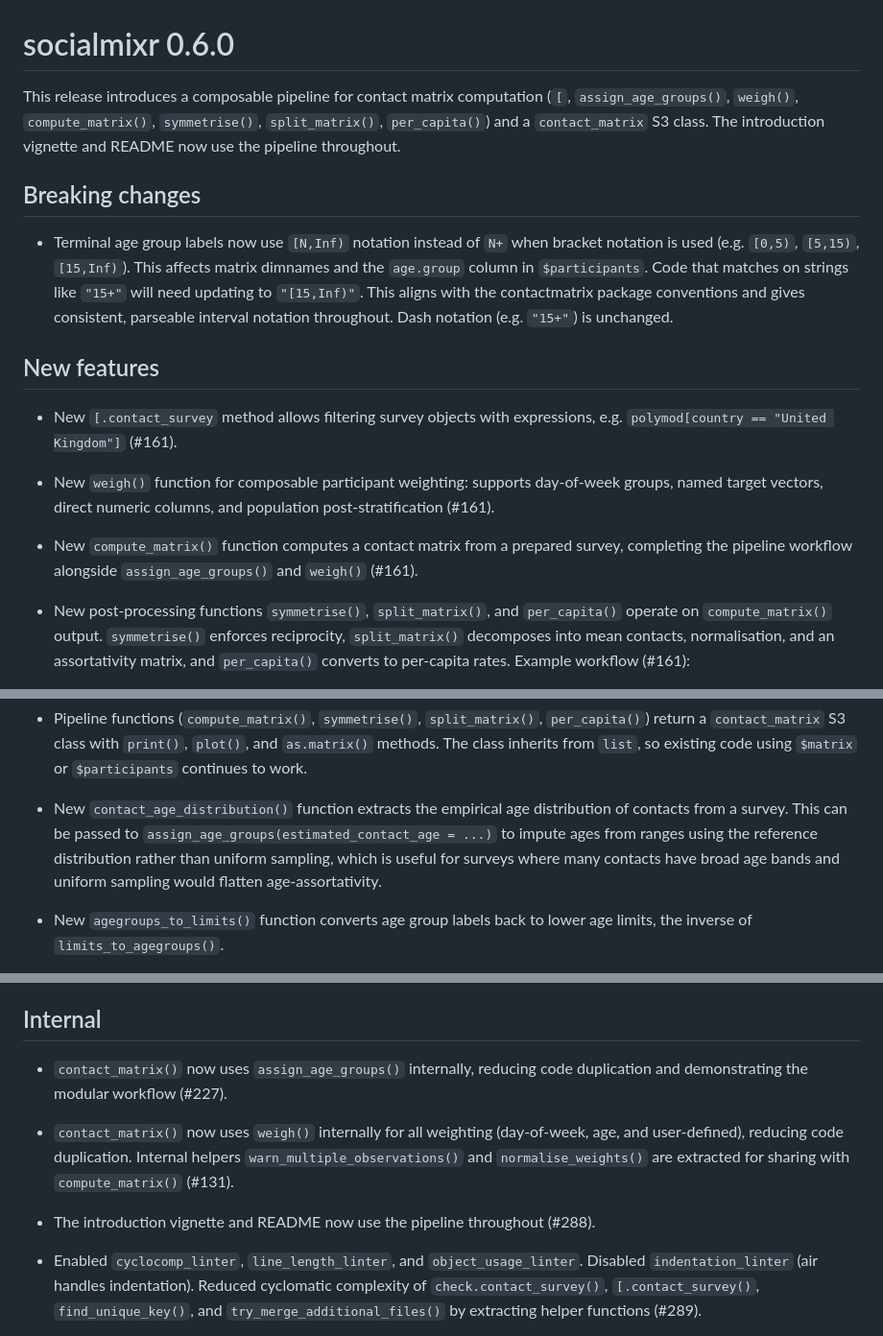
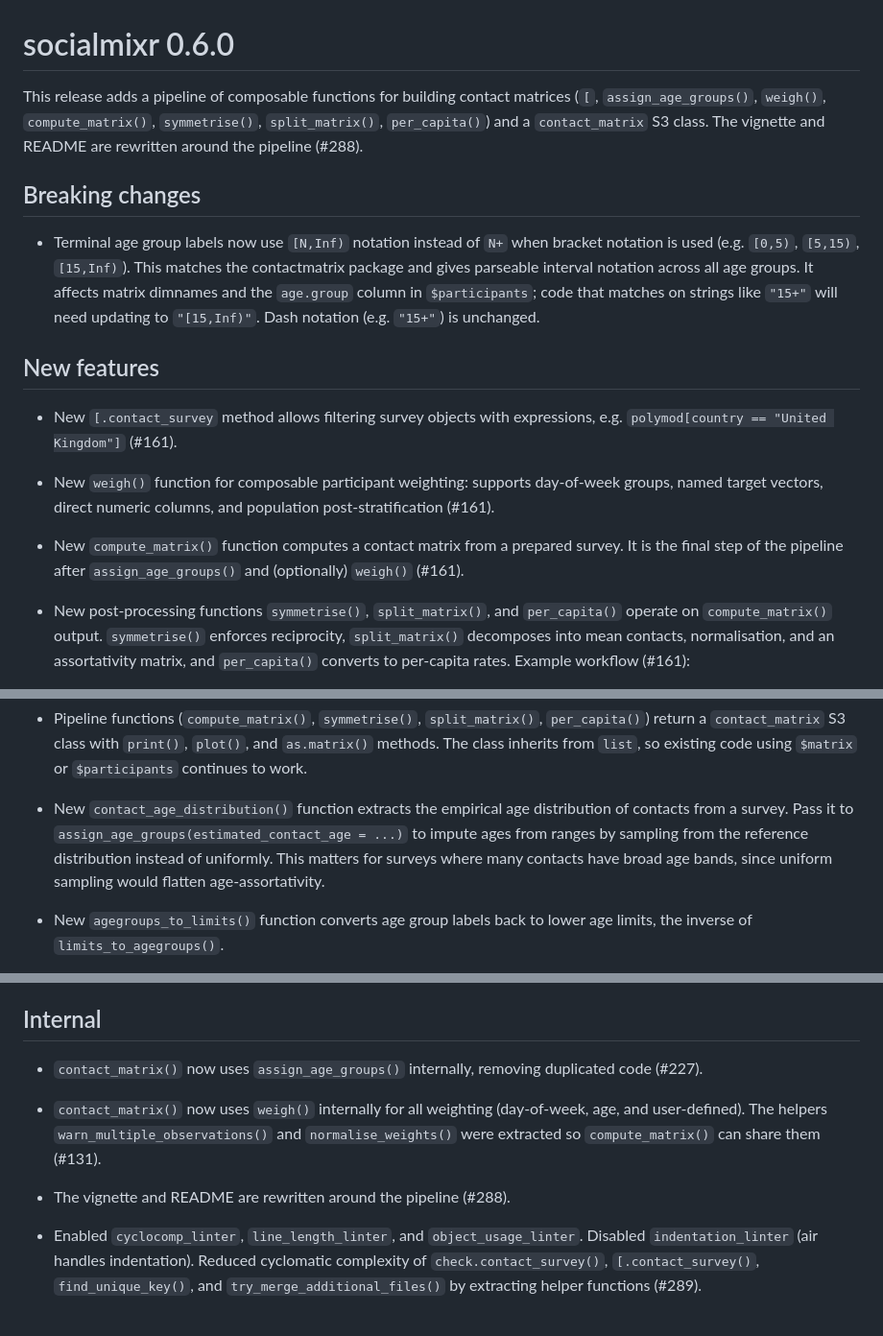
Before and after one commit to epiforecasts/socialmixr, a Markdown page: NEWS.md, 3 parts joined by grey strips. Shown at 96% size. Rendered like a GitHub page.

Commit message:
humanize NEWS prose
Co-authored-by: sbfnk <sebastian.funk@lshtm.ac.uk>

```diff
--- a/NEWS.md
+++ b/NEWS.md
@@ -1,19 +1,18 @@
 # socialmixr 0.6.0
 
-This release introduces a composable pipeline for contact matrix computation
-(`[`, `assign_age_groups()`, `weigh()`, `compute_matrix()`, `symmetrise()`,
-`split_matrix()`, `per_capita()`) and a `contact_matrix` S3 class. The
-introduction vignette and README now use the pipeline throughout.
+This release adds a pipeline of composable functions for building contact
+matrices (`[`, `assign_age_groups()`, `weigh()`, `compute_matrix()`,
+`symmetrise()`, `split_matrix()`, `per_capita()`) and a `contact_matrix` S3
+class. The vignette and README are rewritten around the pipeline (#288).
 
 ## Breaking changes
 
 * Terminal age group labels now use `[N,Inf)` notation instead of `N+` when
-  bracket notation is used (e.g. `[0,5)`, `[5,15)`, `[15,Inf)`). This affects
-  matrix dimnames and the `age.group` column in `$participants`. Code that
-  matches on strings like `"15+"` will need updating to `"[15,Inf)"`. This
-  aligns with the contactmatrix package conventions and gives consistent,
-  parseable interval notation throughout. Dash notation (e.g. `"15+"`) is
-  unchanged.
+  bracket notation is used (e.g. `[0,5)`, `[5,15)`, `[15,Inf)`). This matches
+  the contactmatrix package and gives parseable interval notation across all
+  age groups. It affects matrix dimnames and the `age.group` column in
+  `$participants`; code that matches on strings like `"15+"` will need
+  updating to `"[15,Inf)"`. Dash notation (e.g. `"15+"`) is unchanged.
 
 ## New features
 
@@ -25,8 +24,8 @@ introduction vignette and README now use the pipeline throughout.
   population post-stratification (#161).
 
 * New `compute_matrix()` function computes a contact matrix from a prepared
-  survey, completing the pipeline workflow alongside `assign_age_groups()`
-  and `weigh()` (#161).
+  survey. It is the final step of the pipeline after `assign_age_groups()`
+  and (optionally) `weigh()` (#161).
 
 * New post-processing functions `symmetrise()`, `split_matrix()`, and
   `per_capita()` operate on `compute_matrix()` output. `symmetrise()` enforces
@@ -51,11 +50,11 @@ introduction vignette and README now use the pipeline throughout.
   using `$matrix` or `$participants` continues to work.
 
 * New `contact_age_distribution()` function extracts the empirical age
-  distribution of contacts from a survey. This can be passed to
-  `assign_age_groups(estimated_contact_age = ...)` to impute ages from ranges
-  using the reference distribution rather than uniform sampling, which is
-  useful for surveys where many contacts have broad age bands and uniform
-  sampling would flatten age-assortativity.
+  distribution of contacts from a survey. Pass it to
+  `assign_age_groups(estimated_contact_age = ...)` to impute ages from
+  ranges by sampling from the reference distribution instead of uniformly.
+  This matters for surveys where many contacts have broad age bands, since
+  uniform sampling would flatten age-assortativity.
 
 * New `agegroups_to_limits()` function converts age group labels back to lower
   age limits, the inverse of `limits_to_agegroups()`.
@@ -88,16 +87,15 @@ introduction vignette and README now use the pipeline throughout.
 
 ## Internal
 
-* `contact_matrix()` now uses `assign_age_groups()` internally, reducing code
-  duplication and demonstrating the modular workflow (#227).
+* `contact_matrix()` now uses `assign_age_groups()` internally, removing
+  duplicated code (#227).
 
 * `contact_matrix()` now uses `weigh()` internally for all weighting
-  (day-of-week, age, and user-defined), reducing code duplication. Internal
-  helpers `warn_multiple_observations()` and `normalise_weights()` are
-  extracted for sharing with `compute_matrix()` (#131).
+  (day-of-week, age, and user-defined). The helpers
+  `warn_multiple_observations()` and `normalise_weights()` were extracted
+  so `compute_matrix()` can share them (#131).
 
-* The introduction vignette and README now use the pipeline throughout
-  (#288).
+* The vignette and README are rewritten around the pipeline (#288).
 
 * Enabled `cyclocomp_linter`, `line_length_linter`, and `object_usage_linter`.
   Disabled `indentation_linter` (air handles indentation). Reduced cyclomatic
```
